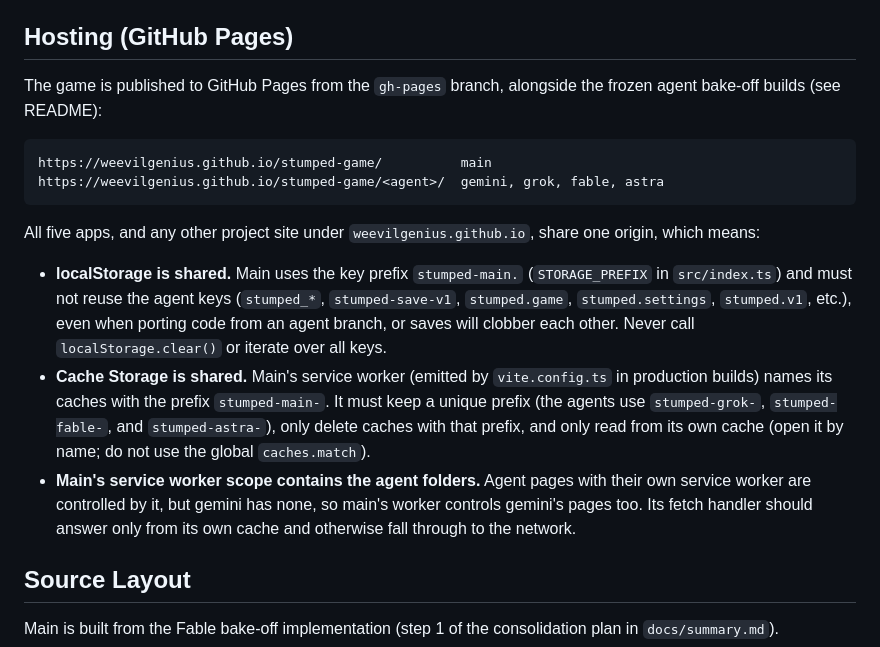
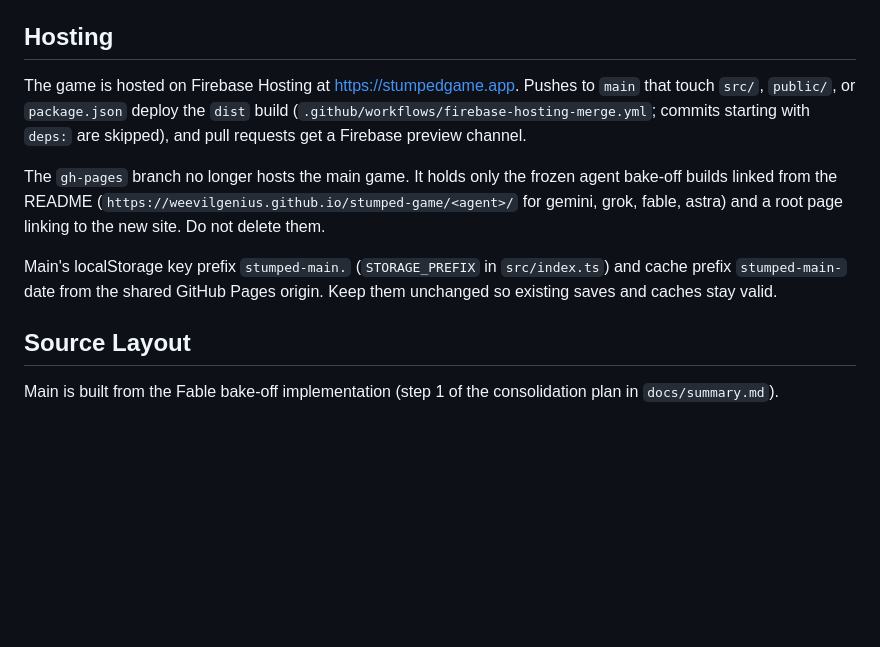
Before and after one commit to weevilgenius/stumped-game, a Markdown page: AGENTS.md, the part around the change. Rendered like a GitHub page; blank space fills up the shorter version.

Commit message:
update AGENTS.md with new hosting details

````diff
--- a/AGENTS.md
+++ b/AGENTS.md
@@ -21,34 +21,21 @@ changes:
 - Check all three: `pnpm run check`
 - Build project: `pnpm run build`
 
-## Hosting (GitHub Pages)
+## Hosting
 
-The game is published to GitHub Pages from the `gh-pages` branch, alongside
-the frozen agent bake-off builds (see README):
+The game is hosted on Firebase Hosting at https://stumpedgame.app. Pushes to
+`main` that touch `src/`, `public/`, or `package.json` deploy the `dist` build
+(`.github/workflows/firebase-hosting-merge.yml`; commits starting with `deps:`
+are skipped), and pull requests get a Firebase preview channel.
 
-```
-https://weevilgenius.github.io/stumped-game/          main
-https://weevilgenius.github.io/stumped-game/<agent>/  gemini, grok, fable, astra
-```
+The `gh-pages` branch no longer hosts the main game. It holds only the frozen
+agent bake-off builds linked from the README
+(`https://weevilgenius.github.io/stumped-game/<agent>/` for gemini, grok,
+fable, astra) and a root page linking to the new site. Do not delete them.
 
-All five apps, and any other project site under `weevilgenius.github.io`,
-share one origin, which means:
-- **localStorage is shared.** Main uses the key prefix `stumped-main.`
-  (`STORAGE_PREFIX` in `src/index.ts`) and must not
-  reuse the agent keys (`stumped_*`, `stumped-save-v1`, `stumped.game`,
-  `stumped.settings`, `stumped.v1`, etc.), even when porting code from an agent
-  branch, or saves will clobber each other. Never call `localStorage.clear()`
-  or iterate over all keys.
-- **Cache Storage is shared.** Main's service worker (emitted by
-  `vite.config.ts` in production builds) names its caches with the prefix
-  `stumped-main-`. It must keep a unique prefix (the agents use `stumped-grok-`, `stumped-fable-`, and
-  `stumped-astra-`),
-  only delete caches with that prefix, and only read from its own cache (open
-  it by name; do not use the global `caches.match`).
-- **Main's service worker scope contains the agent folders.** Agent pages with
-  their own service worker are controlled by it, but gemini has none, so
-  main's worker controls gemini's pages too. Its fetch handler should answer
-  only from its own cache and otherwise fall through to the network.
+Main's localStorage key prefix `stumped-main.` (`STORAGE_PREFIX` in
+`src/index.ts`) and cache prefix `stumped-main-` date from the shared GitHub
+Pages origin. Keep them unchanged so existing saves and caches stay valid.
 
 ## Source Layout
 
````
